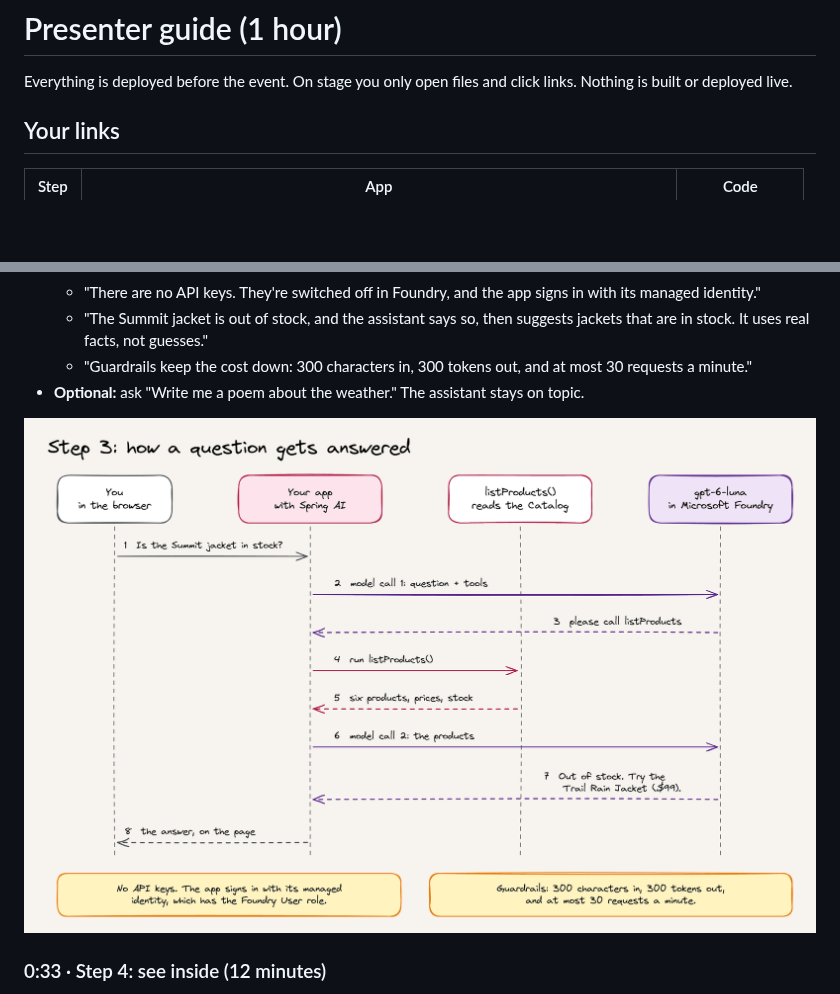
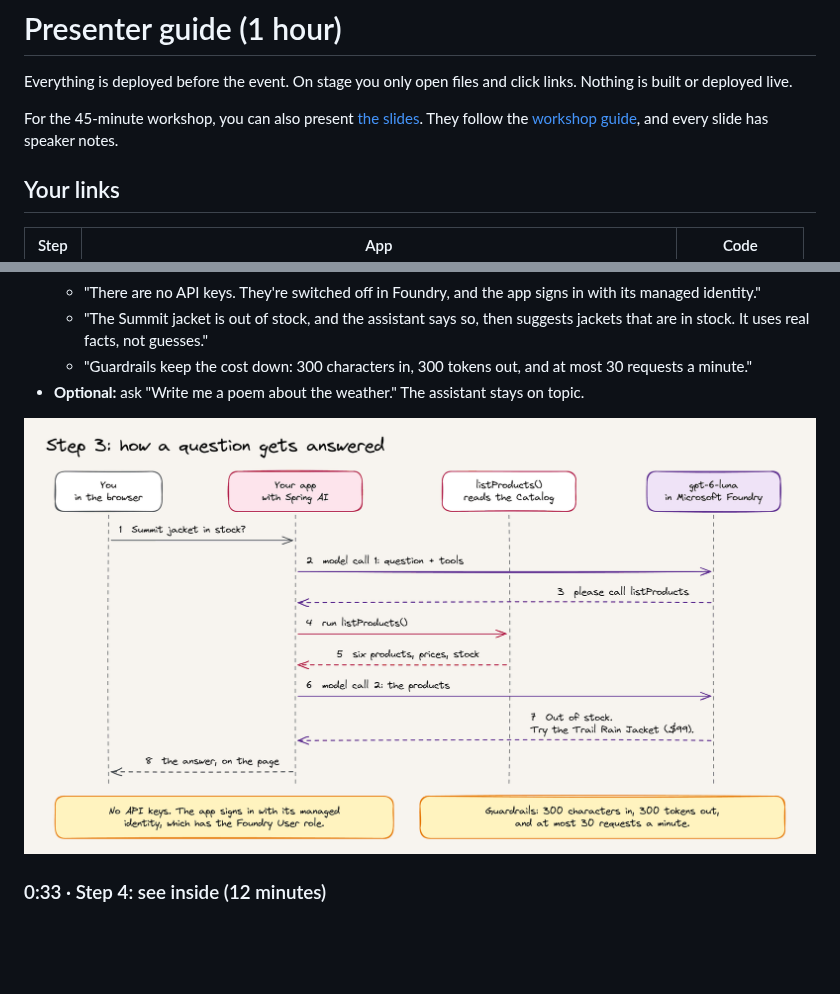
Before and after one commit to roryp/spring-ai-webstore, a Markdown page: docs/presenter.md, 2 parts joined by grey strips. Drawn GitHub-style; pictures changed too: docs/diagrams/step-3-ai.png; blank space fills up the shorter version.

```diff
--- a/docs/presenter.md
+++ b/docs/presenter.md
@@ -1,6 +1,8 @@
 # Presenter guide (1 hour)
 
 Everything is deployed before the event. On stage you only open files and click links. Nothing is built or deployed live.
+
+For the 45-minute workshop, you can also present [the slides](trail-store-workshop.pptx). They follow the [workshop guide](workshop.md), and every slide has speaker notes.
 
 ## Your links
 
```
Also changed, not shown: README.md (+1 -1 lines), docs/workshop.md (+1 -1 lines), docs/diagrams/step-1-local.png, docs/diagrams/step-2-azure.png, docs/diagrams/step-4-pipeline.png, 5 other files.
